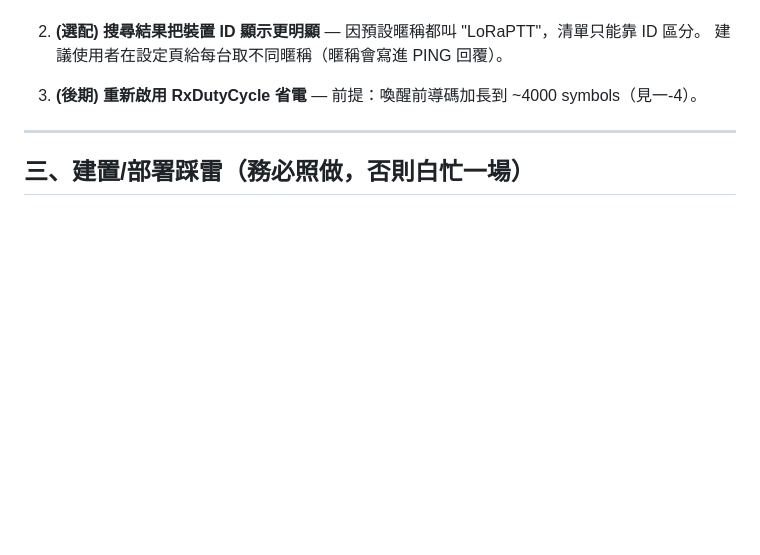
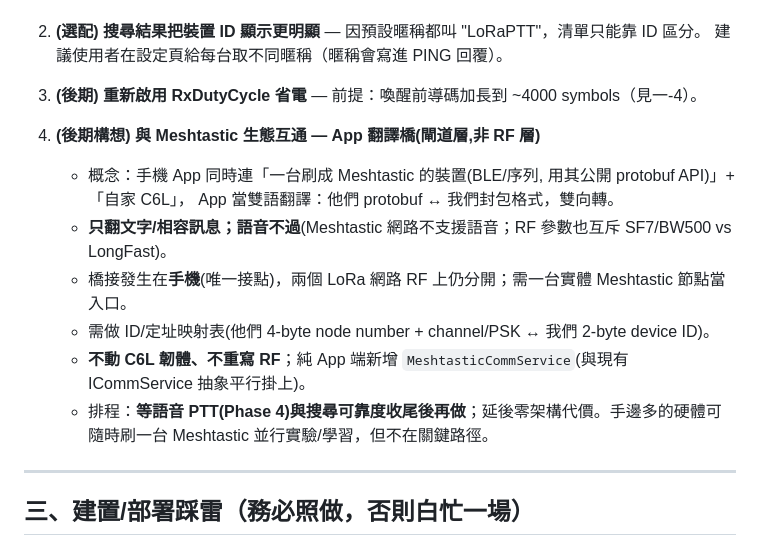
Before and after one commit to fbiito2/LoRaCommunication, a Markdown page: docs/SESSION-2026-06-08-handoff.md, the part around the change. GitHub-like rendering; blank space fills up the shorter version.

Commit message:
docs: 後期構想加入 Meshtastic 互通(App 翻譯橋,閘道層)
待辦#4：等語音 PTT 與搜尋可靠度收尾後再做；純 App 端新增
MeshtasticCommService，不動 C6L 韌體、不重寫 RF。

Co-Authored-By: Claude Opus 4.8 <noreply@anthropic.com>

```diff
--- a/docs/SESSION-2026-06-08-handoff.md
+++ b/docs/SESSION-2026-06-08-handoff.md
@@ -68,6 +68,16 @@
 
 3. **(後期) 重新啟用 RxDutyCycle 省電** — 前提：喚醒前導碼加長到 ~4000 symbols（見一-4）。
 
+4. **(後期構想) 與 Meshtastic 生態互通 — App 翻譯橋(閘道層,非 RF 層)**
+   - 概念：手機 App 同時連「一台刷成 Meshtastic 的裝置(BLE/序列, 用其公開 protobuf API)」+「自家 C6L」，
+     App 當雙語翻譯：他們 protobuf ↔ 我們封包格式，雙向轉。
+   - **只翻文字/相容訊息；語音不過**(Meshtastic 網路不支援語音；RF 參數也互斥 SF7/BW500 vs LongFast)。
+   - 橋接發生在**手機**(唯一接點)，兩個 LoRa 網路 RF 上仍分開；需一台實體 Meshtastic 節點當入口。
+   - 需做 ID/定址映射表(他們 4-byte node number + channel/PSK ↔ 我們 2-byte device ID)。
+   - **不動 C6L 韌體、不重寫 RF**；純 App 端新增 `MeshtasticCommService`(與現有 ICommService 抽象平行掛上)。
+   - 排程：**等語音 PTT(Phase 4)與搜尋可靠度收尾後再做**；延後零架構代價。手邊多的硬體可隨時刷一台
+     Meshtastic 並行實驗/學習，但不在關鍵路徑。
+
 ---
 
 ## 三、建置/部署踩雷（務必照做，否則白忙一場）
```
